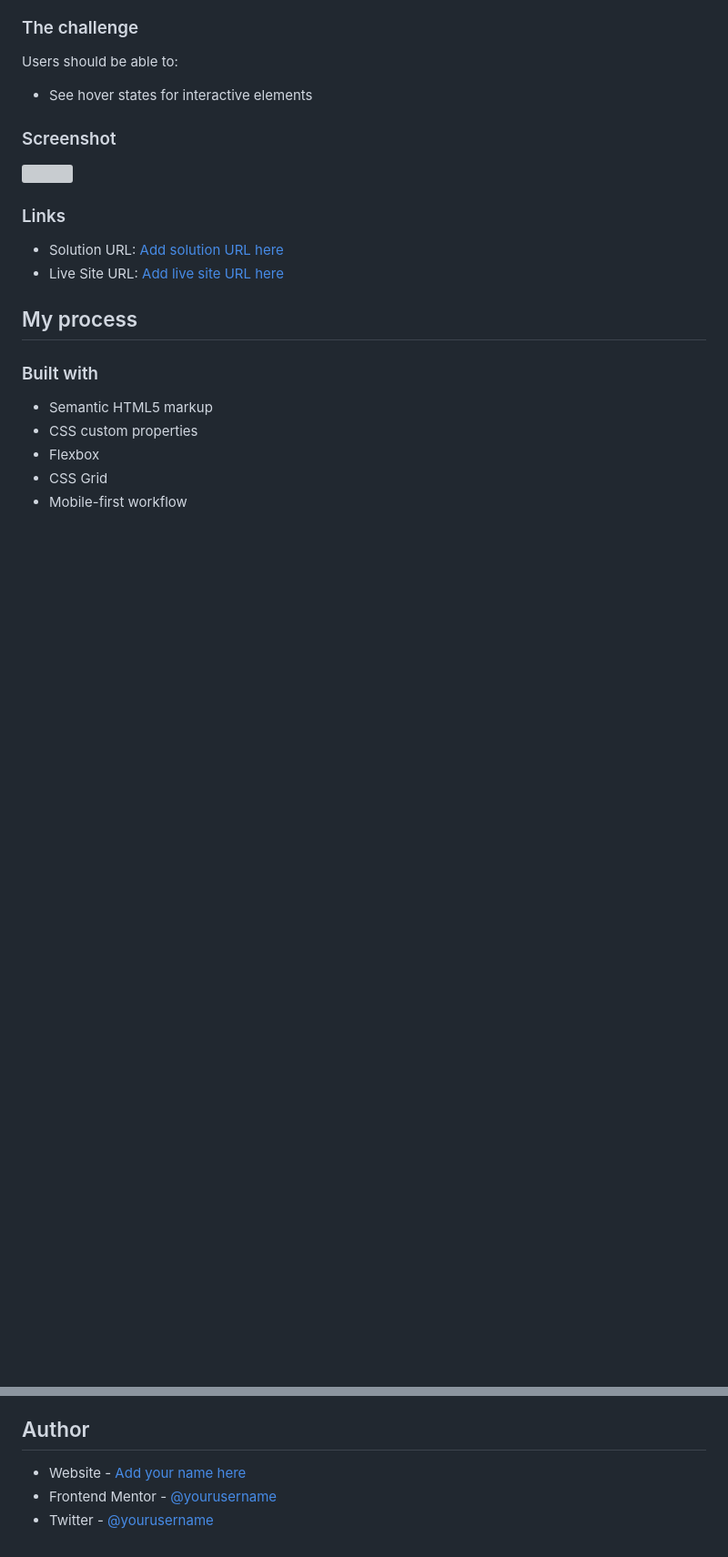
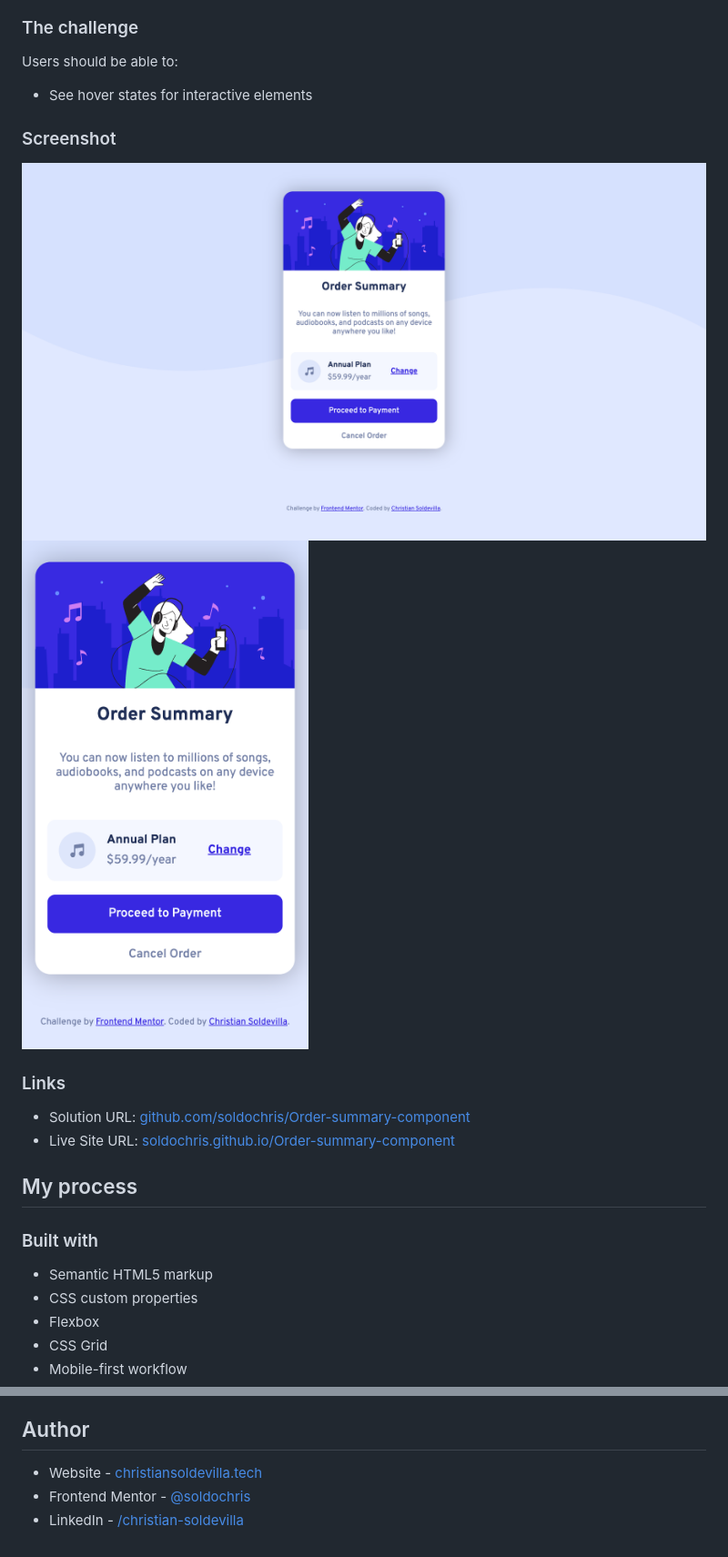
Before and after one commit to soldochris/Order-summary-component, a Markdown page: README.md, 2 parts joined by grey strips. Shown: that part at 91% size. Rendered like a GitHub page; pictures changed too: desktop.png (added), mobile.png (added); blank space fills up the shorter version; grey boxes are pictures that could not be loaded.

```diff
--- a/README.md
+++ b/README.md
@@ -23,12 +23,13 @@ Users should be able to:
 
 ### Screenshot
 
-![](./screenshot.jpg)
+![Desktop Screenshot](./desktop.png)
+![Mobile Screenshot](./mobile.png)
 
 ### Links
 
-- Solution URL: [Add solution URL here](https://your-solution-url.com)
-- Live Site URL: [Add live site URL here](https://your-live-site-url.com)
+- Solution URL: [github.com/soldochris/Order-summary-component](https://github.com/soldochris/Order-summary-component)
+- Live Site URL: [soldochris.github.io/Order-summary-component](https://soldochris.github.io/Order-summary-component/)
 
 ## My process
 
@@ -42,6 +43,6 @@ Users should be able to:
 
 ## Author
 
-- Website - [Add your name here](https://www.your-site.com)
-- Frontend Mentor - [@yourusername](https://www.frontendmentor.io/profile/yourusername)
-- Twitter - [@yourusername](https://www.twitter.com/yourusername)
+- Website - [christiansoldevilla.tech](https://christiansoldevilla.tech/?i=1)
+- Frontend Mentor - [@soldochris](https://www.frontendmentor.io/profile/soldochris)
+- LinkedIn - [/christian-soldevilla](https://www.linkedin.com/in/christian-soldevilla/)
```
